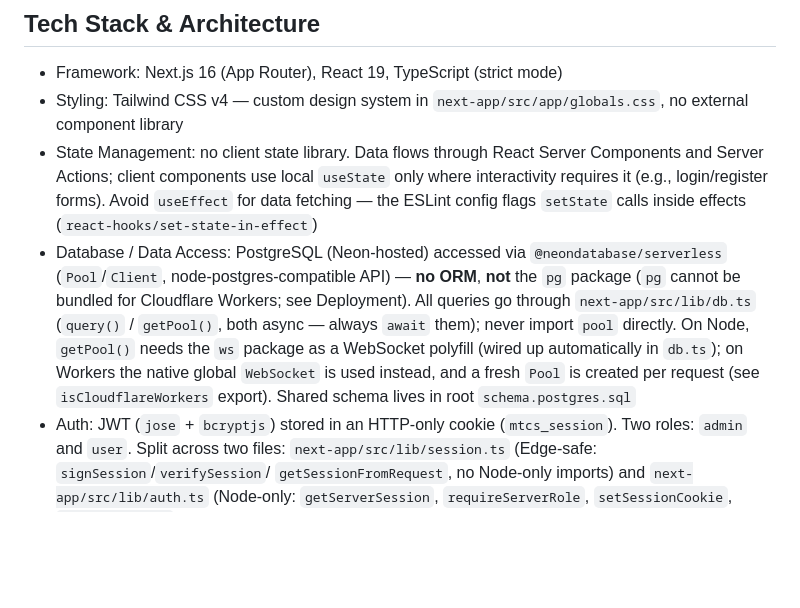
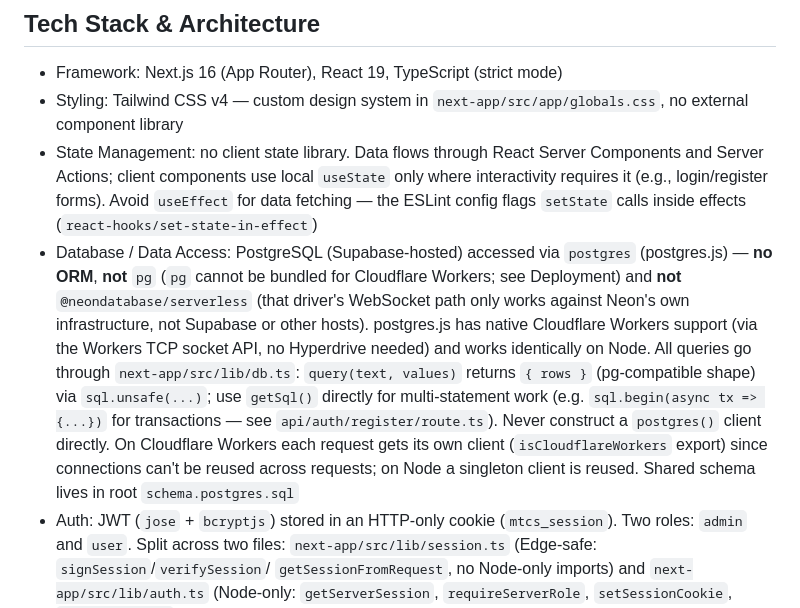
Before and after one commit to melitacaleb/testing_3, a Markdown page: .github/copilot-instructions.md, the part around the change. Rendered like a GitHub page; blank space fills up the shorter version.

Commit message:
Update copilot-instructions.md for postgres.js/Supabase

```diff
--- a/.github/copilot-instructions.md
+++ b/.github/copilot-instructions.md
@@ -9,16 +9,21 @@
   `useState` only where interactivity requires it (e.g., login/register
   forms). Avoid `useEffect` for data fetching — the ESLint config flags
   `setState` calls inside effects (`react-hooks/set-state-in-effect`)
-- Database / Data Access: PostgreSQL (Neon-hosted) accessed via
-  `@neondatabase/serverless` (`Pool`/`Client`, node-postgres-compatible
-  API) — **no ORM**, **not** the `pg` package (`pg` cannot be bundled for
-  Cloudflare Workers; see Deployment). All queries go through
-  `next-app/src/lib/db.ts` (`query()` / `getPool()`, both async — always
-  `await` them); never import `pool` directly. On Node, `getPool()` needs
-  the `ws` package as a WebSocket polyfill (wired up automatically in
-  `db.ts`); on Workers the native global `WebSocket` is used instead, and
-  a fresh `Pool` is created per request (see `isCloudflareWorkers` export).
-  Shared schema lives in root `schema.postgres.sql`
+- Database / Data Access: PostgreSQL (Supabase-hosted) accessed via
+  `postgres` (postgres.js) — **no ORM**, **not** `pg` (`pg` cannot be
+  bundled for Cloudflare Workers; see Deployment) and **not**
+  `@neondatabase/serverless` (that driver's WebSocket path only works
+  against Neon's own infrastructure, not Supabase or other hosts).
+  postgres.js has native Cloudflare Workers support (via the Workers TCP
+  socket API, no Hyperdrive needed) and works identically on Node. All
+  queries go through `next-app/src/lib/db.ts`: `query(text, values)`
+  returns `{ rows }` (pg-compatible shape) via `sql.unsafe(...)`; use
+  `getSql()` directly for multi-statement work (e.g. `sql.begin(async tx
+  => {...})` for transactions — see `api/auth/register/route.ts`). Never
+  construct a `postgres()` client directly. On Cloudflare Workers each
+  request gets its own client (`isCloudflareWorkers` export) since
+  connections can't be reused across requests; on Node a singleton client
+  is reused. Shared schema lives in root `schema.postgres.sql`
 - Auth: JWT (`jose` + `bcryptjs`) stored in an HTTP-only cookie
   (`mtcs_session`). Two roles: `admin` and `user`. Split across two files:
   `next-app/src/lib/session.ts` (Edge-safe: `signSession`/`verifySession`/
```
